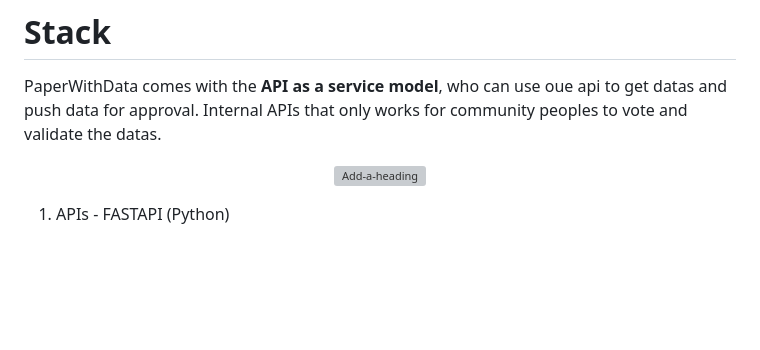
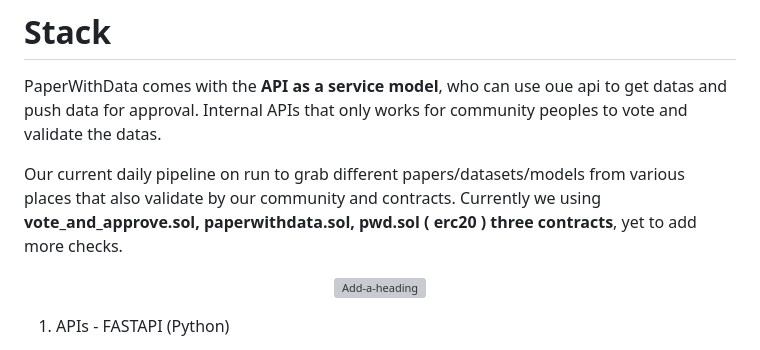
Before and after one commit to Manidills/PaperWithData, a Markdown page: README.md, the part around the change. Rendered like a GitHub page; blank space fills up the shorter version; grey boxes are pictures that could not be loaded.

```diff
--- a/README.md
+++ b/README.md
@@ -65,6 +65,8 @@ PaperWithData
 
 PaperWithData comes with the **API as a service model**, who can use oue api to get datas and push data for approval. Internal APIs that only works for community peoples to vote and validate the datas.
 
+Our current daily pipeline on run to grab different papers/datasets/models from various places that also validate by our community and contracts. Currently we using **vote_and_approve.sol, paperwithdata.sol, pwd.sol ( erc20 ) three contracts**, yet to add more checks.
+
 <div align="center">
 
   <a href="https://i.postimg.cc/SKndb1vS/fvm-api.png"><img src="https://i.postimg.cc/SKndb1vS/fvm-api.png" alt="Add-a-heading" border="0" width="1200" height="500"></a>
```
